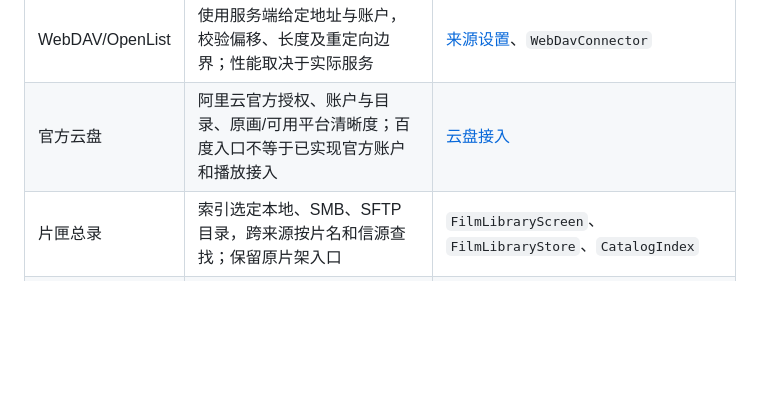
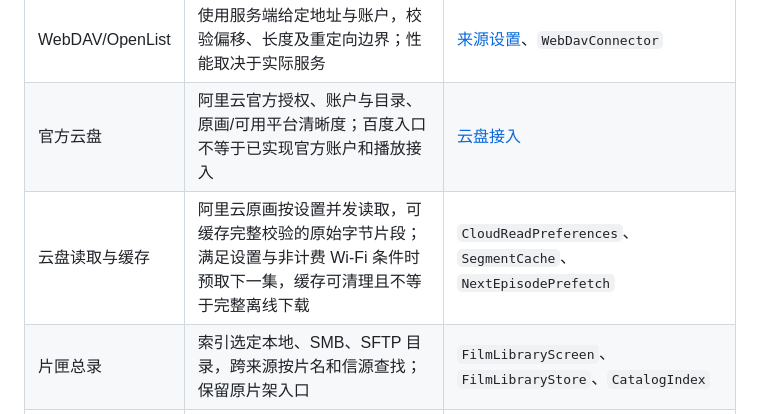
Before and after one commit to RoyalLiang/Yingxi-Studio, a Markdown page: docs/agent/capabilities.md, the part around the change. GitHub-like rendering; blank space fills up the shorter version.

```diff
--- a/docs/agent/capabilities.md
+++ b/docs/agent/capabilities.md
@@ -8,6 +8,7 @@
 | SMB/SFTP | 扫描候选、认证、浏览、根目录约束和随机读取；SSH 候选不等于 SFTP 可用，SFTP 保留主机身份核验 | [来源设置](../network-settings.md)、`AppConnectors`、`SmbConnector`、`SftpConnector` |
 | WebDAV/OpenList | 使用服务端给定地址与账户，校验偏移、长度及重定向边界；性能取决于实际服务 | [来源设置](../network-settings.md)、`WebDavConnector` |
 | 官方云盘 | 阿里云官方授权、账户与目录、原画/可用平台清晰度；百度入口不等于已实现官方账户和播放接入 | [云盘接入](../cloud-integrations.md) |
+| 云盘读取与缓存 | 阿里云原画按设置并发读取，可缓存完整校验的原始字节片段；满足设置与非计费 Wi-Fi 条件时预取下一集，缓存可清理且不等于完整离线下载 | `CloudReadPreferences`、`SegmentCache`、`NextEpisodePrefetch` |
 | 片匣总录 | 索引选定本地、SMB、SFTP 目录，跨来源按片名和信源查找；保留原片架入口 | `FilmLibraryScreen`、`FilmLibraryStore`、`CatalogIndex` |
 | 放映单 | 将总录影片编排为有序列表并依次播放；不可读条目跳过并提示检查 | `LibraryPlaylistTest`、`FilmLibraryRegressionTest` |
 | 影片档案 | 修改展示片名、保存札记与片刻标记；重新关联文件沿用影片记录；同尺寸不证明是同一版本 | `FilmLibraryStore`、`FilmMomentPlaybackTest`、`LibraryViewModel` |
```
Also changed, not shown: docs/network-settings.md (+3 -1 lines), docs/player-controls.md (+3 -3 lines).
